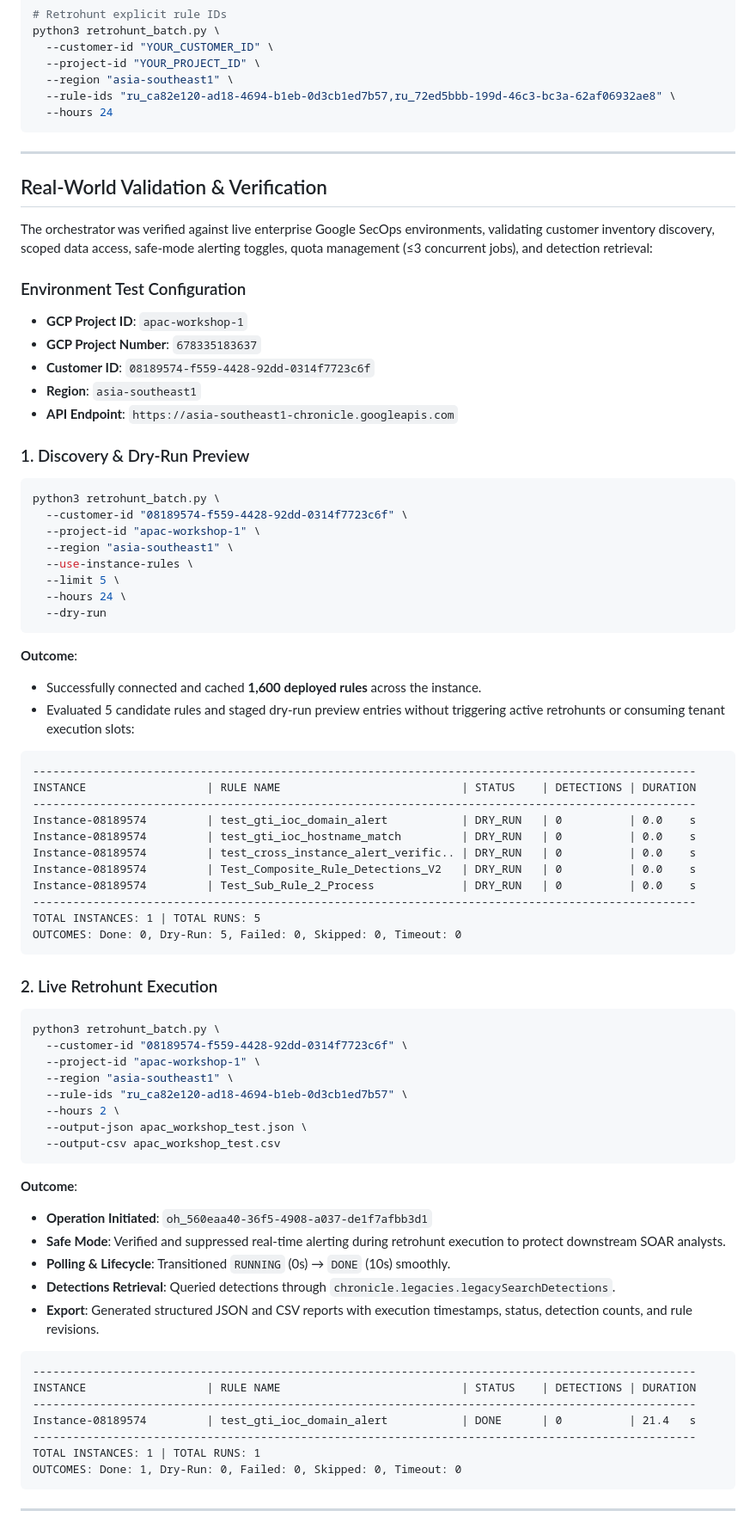
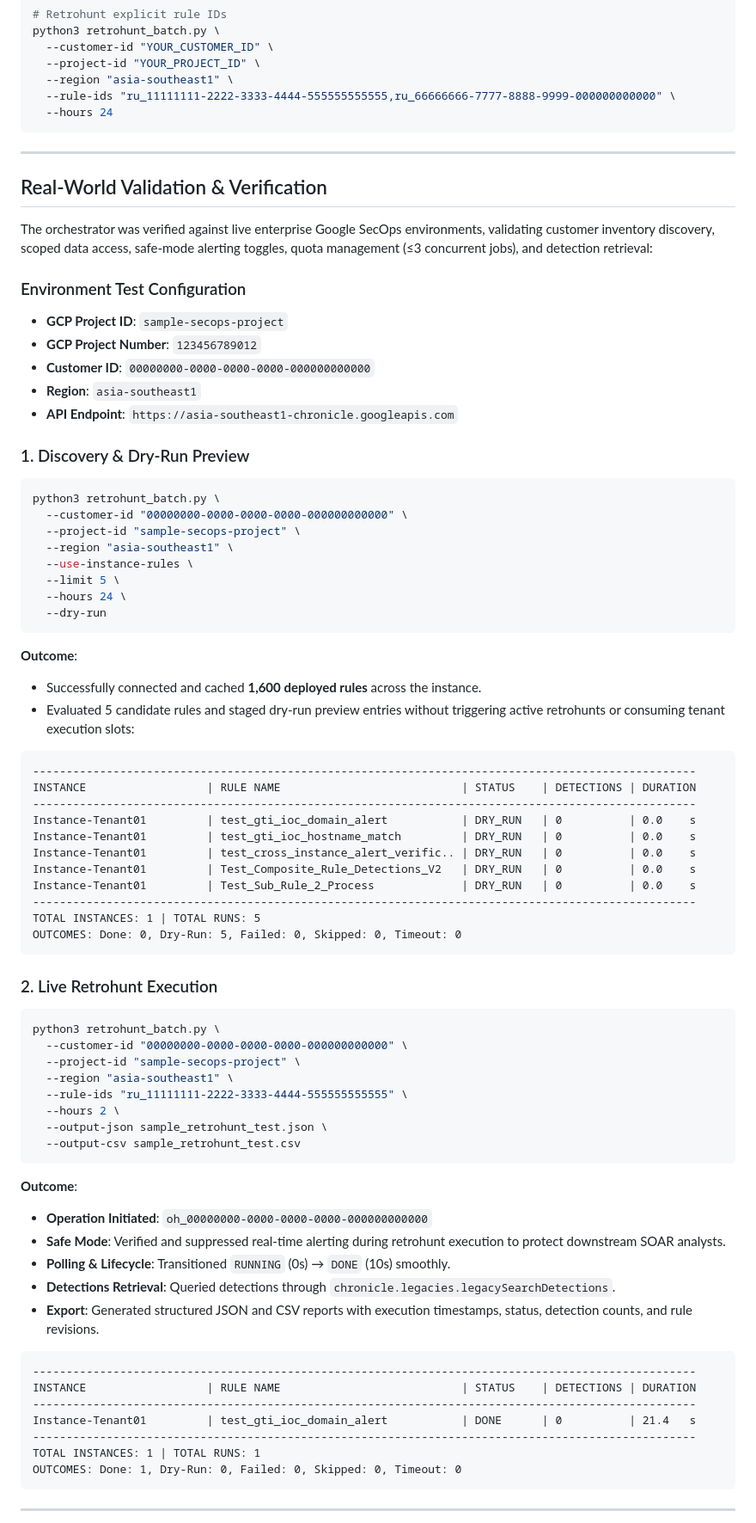
Before and after one commit to hzmndt/google-secops-batch-retrohunt, a Markdown page: README.md, the part around the change. Shown at 86% size. Rendered like a GitHub page.

Commit message:
Anonymize customer ID, project ID, rule IDs, and operations with dummy data in README

````diff
--- a/README.md
+++ b/README.md
@@ -229,7 +229,7 @@ python3 retrohunt_batch.py \
   --customer-id "YOUR_CUSTOMER_ID" \
   --project-id "YOUR_PROJECT_ID" \
   --region "asia-southeast1" \
-  --rule-ids "ru_ca82e120-ad18-4694-b1eb-0d3cb1ed7b57,ru_72ed5bbb-199d-46c3-bc3a-62af06932ae8" \
+  --rule-ids "ru_11111111-2222-3333-4444-555555555555,ru_66666666-7777-8888-9999-000000000000" \
   --hours 24
 ```
 
@@ -240,17 +240,17 @@ python3 retrohunt_batch.py \
 The orchestrator was verified against live enterprise Google SecOps environments, validating customer inventory discovery, scoped data access, safe-mode alerting toggles, quota management (≤3 concurrent jobs), and detection retrieval:
 
 ### Environment Test Configuration
-* **GCP Project ID**: `apac-workshop-1`
-* **GCP Project Number**: `678335183637`
-* **Customer ID**: `08189574-f559-4428-92dd-0314f7723c6f`
+* **GCP Project ID**: `sample-secops-project`
+* **GCP Project Number**: `123456789012`
+* **Customer ID**: `00000000-0000-0000-0000-000000000000`
 * **Region**: `asia-southeast1`
 * **API Endpoint**: `https://asia-southeast1-chronicle.googleapis.com`
 
 ### 1. Discovery & Dry-Run Preview
 ```bash
 python3 retrohunt_batch.py \
-  --customer-id "08189574-f559-4428-92dd-0314f7723c6f" \
-  --project-id "apac-workshop-1" \
+  --customer-id "00000000-0000-0000-0000-000000000000" \
+  --project-id "sample-secops-project" \
   --region "asia-southeast1" \
   --use-instance-rules \
   --limit 5 \
@@ -264,11 +264,11 @@ python3 retrohunt_batch.py \
 ---------------------------------------------------------------------------------------------------
 INSTANCE                  | RULE NAME                           | STATUS    | DETECTIONS | DURATION
 ---------------------------------------------------------------------------------------------------
-Instance-08189574         | test_gti_ioc_domain_alert           | DRY_RUN   | 0          | 0.0    s
-Instance-08189574         | test_gti_ioc_hostname_match         | DRY_RUN   | 0          | 0.0    s
-Instance-08189574         | test_cross_instance_alert_verific.. | DRY_RUN   | 0          | 0.0    s
-Instance-08189574         | Test_Composite_Rule_Detections_V2   | DRY_RUN   | 0          | 0.0    s
-Instance-08189574         | Test_Sub_Rule_2_Process             | DRY_RUN   | 0          | 0.0    s
+Instance-Tenant01         | test_gti_ioc_domain_alert           | DRY_RUN   | 0          | 0.0    s
+Instance-Tenant01         | test_gti_ioc_hostname_match         | DRY_RUN   | 0          | 0.0    s
+Instance-Tenant01         | test_cross_instance_alert_verific.. | DRY_RUN   | 0          | 0.0    s
+Instance-Tenant01         | Test_Composite_Rule_Detections_V2   | DRY_RUN   | 0          | 0.0    s
+Instance-Tenant01         | Test_Sub_Rule_2_Process             | DRY_RUN   | 0          | 0.0    s
 ---------------------------------------------------------------------------------------------------
 TOTAL INSTANCES: 1 | TOTAL RUNS: 5
 OUTCOMES: Done: 0, Dry-Run: 5, Failed: 0, Skipped: 0, Timeout: 0
@@ -277,16 +277,16 @@ OUTCOMES: Done: 0, Dry-Run: 5, Failed: 0, Skipped: 0, Timeout: 0
 ### 2. Live Retrohunt Execution
 ```bash
 python3 retrohunt_batch.py \
-  --customer-id "08189574-f559-4428-92dd-0314f7723c6f" \
-  --project-id "apac-workshop-1" \
+  --customer-id "00000000-0000-0000-0000-000000000000" \
+  --project-id "sample-secops-project" \
   --region "asia-southeast1" \
-  --rule-ids "ru_ca82e120-ad18-4694-b1eb-0d3cb1ed7b57" \
+  --rule-ids "ru_11111111-2222-3333-4444-555555555555" \
   --hours 2 \
-  --output-json apac_workshop_test.json \
-  --output-csv apac_workshop_test.csv
+  --output-json sample_retrohunt_test.json \
+  --output-csv sample_retrohunt_test.csv
 ```
 **Outcome**:
-* **Operation Initiated**: `oh_560eaa40-36f5-4908-a037-de1f7afbb3d1`
+* **Operation Initiated**: `oh_00000000-0000-0000-0000-000000000000`
 * **Safe Mode**: Verified and suppressed real-time alerting during retrohunt execution to protect downstream SOAR analysts.
 * **Polling & Lifecycle**: Transitioned `RUNNING` (0s) → `DONE` (10s) smoothly.
 * **Detections Retrieval**: Queried detections through `chronicle.legacies.legacySearchDetections`.
@@ -295,7 +295,7 @@ python3 retrohunt_batch.py \
 ---------------------------------------------------------------------------------------------------
 INSTANCE                  | RULE NAME                           | STATUS    | DETECTIONS | DURATION
 ---------------------------------------------------------------------------------------------------
-Instance-08189574         | test_gti_ioc_domain_alert           | DONE      | 0          | 21.4   s
+Instance-Tenant01         | test_gti_ioc_domain_alert           | DONE      | 0          | 21.4   s
 ---------------------------------------------------------------------------------------------------
 TOTAL INSTANCES: 1 | TOTAL RUNS: 1
 OUTCOMES: Done: 1, Dry-Run: 0, Failed: 0, Skipped: 0, Timeout: 0
````
